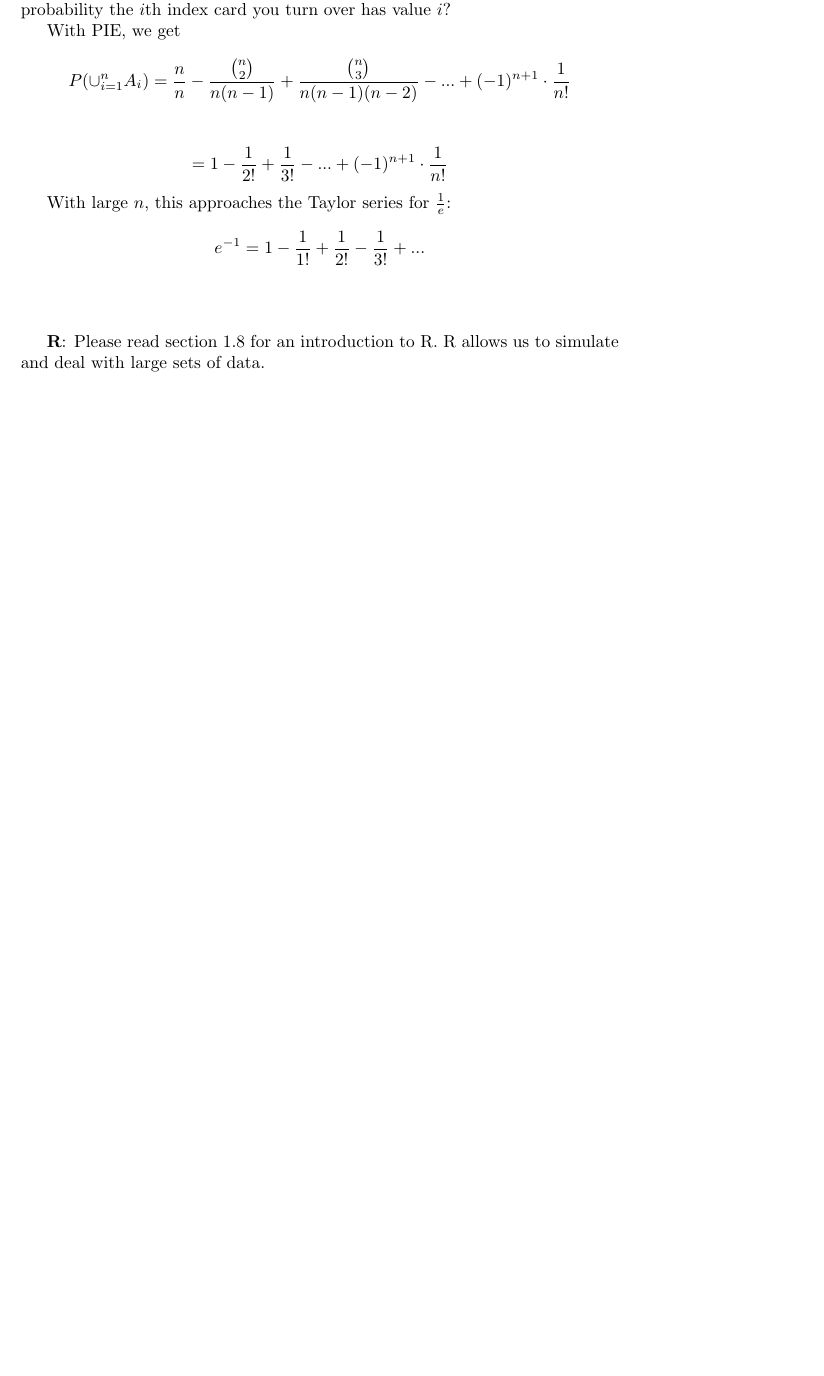
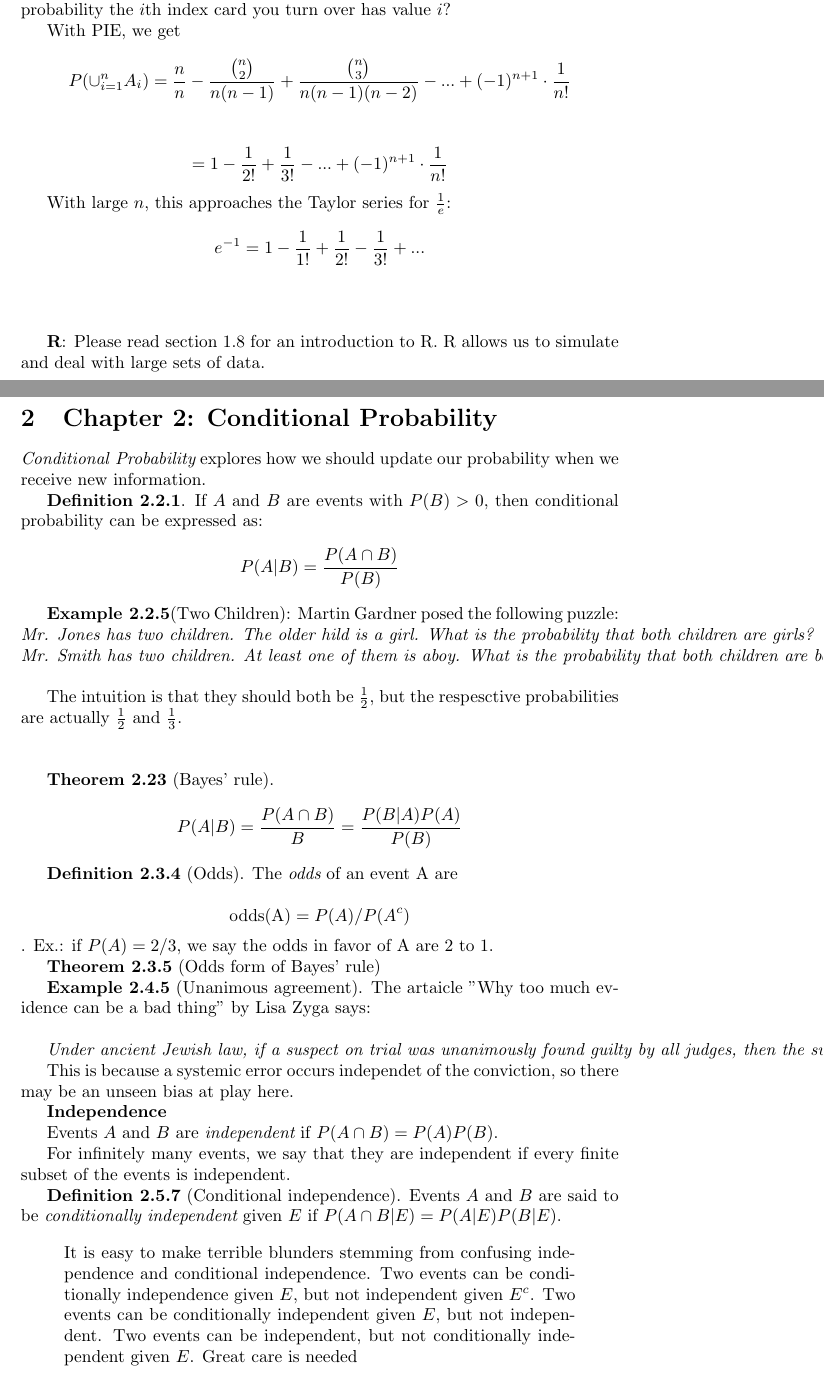
Before and after one commit to echen333/monorepo, a LaTeX document (18.650/notes.tex): part of page 3 of 3 before the commit and two parts of pages 3 and 4 of 5 after it, the two joined at a grey line, cut so that both start at the same text, the shorter picture padded with empty space. Compiled offline with pdfLaTeX.

Commit message:
Conditional Probability draft

```diff
--- a/18.650/notes.tex
+++ b/18.650/notes.tex
@@ -96,3 +97,44 @@ probabilistic events, random variables, distributions, conditional probability,
 
+    \section{Chapter 2: Conditional Probability}
 
+    $\textit{Conditional Probability}$ explores how we should update our probability when we receive new information.
 
+    $\textbf{Definition 2.2.1}$. If $A$ and $B$ are events with $P(B)>0$, then conditional probability can be expressed as:
+    $$P(A|B) = \frac{P(A\cap B)}{P(B)}$$
+
+    $\textbf{Example 2.2.5}$(Two Children): Martin Gardner posed the following puzzle:\\
+    $\textit{Mr. Jones has two children. The older hild is a girl. What is the probability that both children are girls?}$\\
+    $\textit{Mr. Smith has two children. At least one of them is aboy. What is the probability that both children are boys?}$\\
+
+    The intuition is that they should both be $\frac{1}{2}$, but the respesctive probabilities are actually $\frac{1}{2}$ and $\frac{1}{3}$.\\\\
+
+    $\textbf{Theorem 2.23}$ (Bayes' rule).
+    $$P(A|B)=\frac{P(A\cap B)}{B}=\frac{P(B|A)P(A)}{P(B)}$$
+
+    $\textbf{Definition 2.3.4}$ (Odds). The $\textit{odds}$ of an event A are
+
+    $$\textrm{odds(A)}=P(A)/P(A^c)$$. Ex.: if $P(A)=2/3$, we say the odds in favor of A are 2 to 1.
+
+    $\textbf{Theorem 2.3.5}$ (Odds form of Bayes' rule)
+
+    $\textbf{Example 2.4.5}$ (Unanimous agreement). The artaicle "Why too much evidence can be a bad thing" by Lisa Zyga says:\\
+
+    $\textit{Under ancient Jewish law, if a suspect on trial was unanimously found guilty by all judges, then the suspect was acquitted. This reasoning
+    sounds counterintuitive, but the legislators of teh time had noticed that unanimous agreement often indicates the presence of systemic error in
+    the judicial process}.$
+
+    This is because a systemic error occurs independet of the conviction, so there may be an unseen bias at play here.
+
+    $\textbf{Independence}$
+
+    Events $A$ and $B$ are $\textit{independent}$ if $P(A\cap B) = P(A)P(B)$.
+
+    For infinitely many events, we say that they are independent if every finite subset of the events is independent.
+
+    $\textbf{Definition 2.5.7}$ (Conditional independence). Events $A$ and $B$ are said to be $\textit{conditionally independent}$ given $E$ if $P(A\cap B|E) = P(A|E)P(B|E)$.
+
+    \begin{quote}
+    It is easy to make terrible blunders stemming from confusing independence and conditional independence. Two events can be conditionally independence given $E$, but not independent given $E^c$. Two events
+    can be conditionally independent given $E$, but not independent. Two events can be independent, but not conditionally independent given $E$.
+    Great care is needed
+    \end{quote}
```
Also changed, not shown: 18.650/notes.pdf, 18.650/notes.tex (7 more changed lines), 4 other files.
